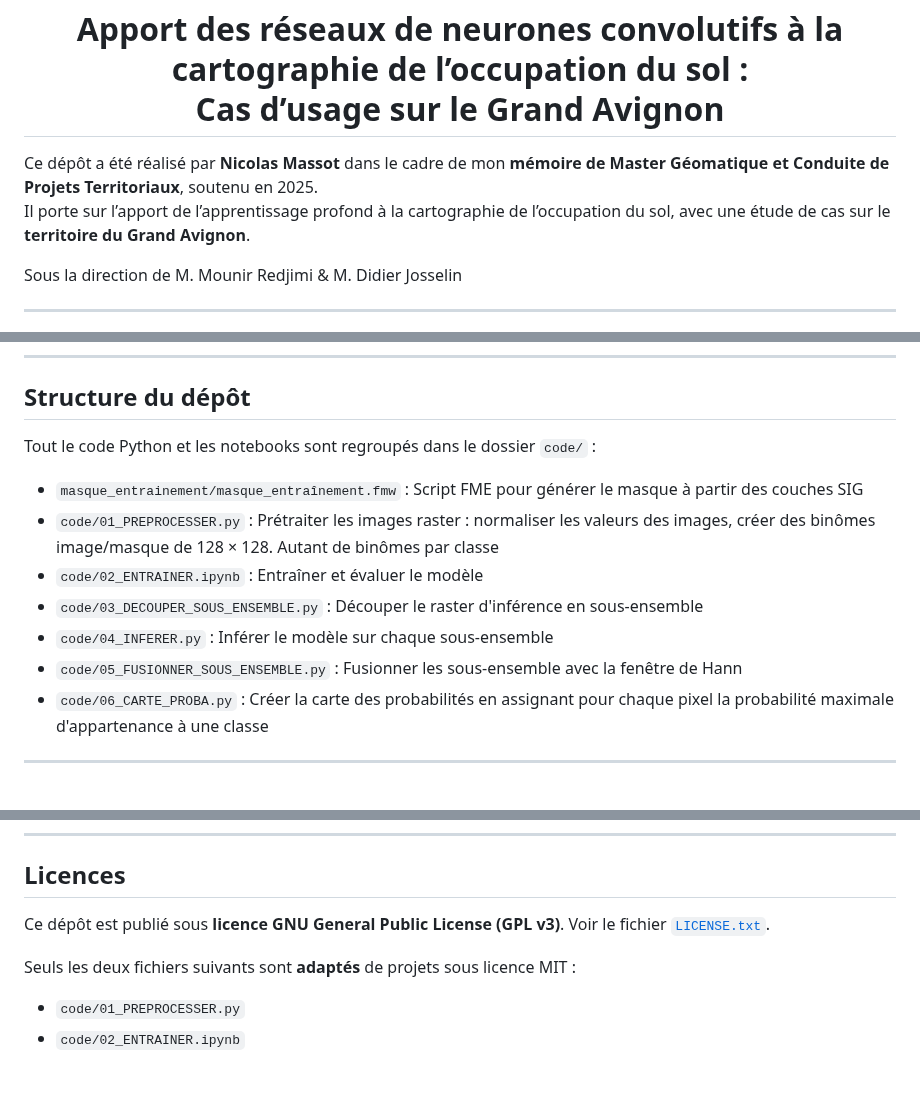
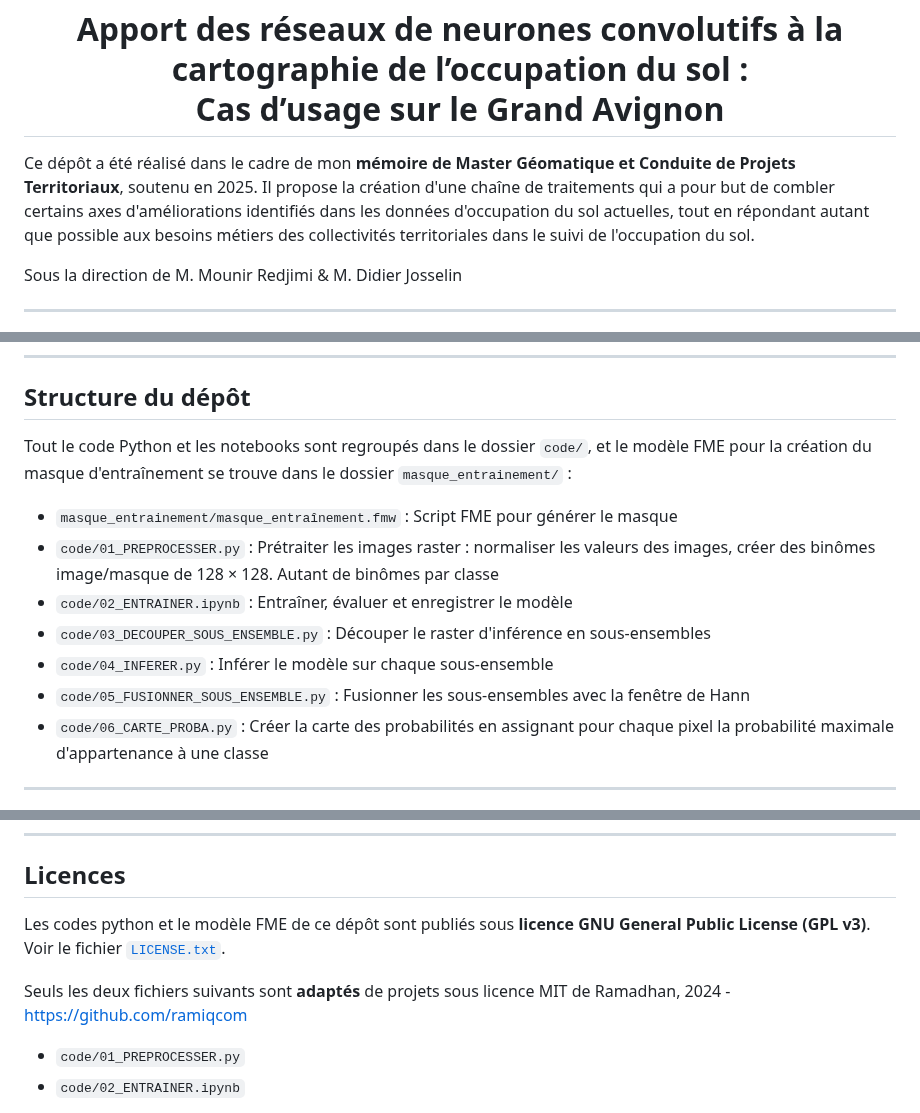
Before and after one commit to Mercatorien/MEMOIRE_MASSOT, a Markdown page: README.md, 3 parts joined by grey strips. Rendered like a GitHub page; blank space fills up the shorter version.

```diff
--- a/README.md
+++ b/README.md
@@ -1,7 +1,6 @@
 <h1 align="center">Apport des réseaux de neurones convolutifs à la cartographie de l’occupation du sol : <br> Cas d’usage sur le Grand Avignon</h1>
 
-Ce dépôt a été réalisé par **Nicolas Massot** dans le cadre de mon **mémoire de Master Géomatique et Conduite de Projets Territoriaux**, soutenu en 2025.
-Il porte sur l’apport de l’apprentissage profond à la cartographie de l’occupation du sol, avec une étude de cas sur le **territoire du Grand Avignon**.
+Ce dépôt a été réalisé dans le cadre de mon **mémoire de Master Géomatique et Conduite de Projets Territoriaux**, soutenu en 2025. Il propose la création d'une chaîne de traitements qui a pour but de combler certains axes d'améliorations identifiés dans les données d'occupation du sol actuelles, tout en répondant autant que possible aux besoins métiers des collectivités territoriales dans le suivi de l'occupation du sol.
 
 Sous la direction de M. Mounir Redjimi & M. Didier Josselin
 
@@ -46,13 +45,13 @@ Le résultat de la chaîne de traitements est visible ici :
 
 ## Structure du dépôt
 
-Tout le code Python et les notebooks sont regroupés dans le dossier `code/` :
-- `masque_entrainement/masque_entraînement.fmw` : Script FME pour générer le masque à partir des couches SIG
+Tout le code Python et les notebooks sont regroupés dans le dossier `code/`, et le modèle FME pour la création du masque d'entraînement se trouve dans le dossier `masque_entrainement/` :
+- `masque_entrainement/masque_entraînement.fmw` : Script FME pour générer le masque
 - `code/01_PREPROCESSER.py` : Prétraiter les images raster : normaliser les valeurs des images, créer des binômes image/masque de 128 × 128. Autant de binômes par classe
-- `code/02_ENTRAINER.ipynb` : Entraîner et évaluer le modèle
-- `code/03_DECOUPER_SOUS_ENSEMBLE.py` : Découper le raster d'inférence en sous-ensemble
+- `code/02_ENTRAINER.ipynb` : Entraîner, évaluer et enregistrer le modèle
+- `code/03_DECOUPER_SOUS_ENSEMBLE.py` : Découper le raster d'inférence en sous-ensembles
 - `code/04_INFERER.py` : Inférer le modèle sur chaque sous-ensemble
-- `code/05_FUSIONNER_SOUS_ENSEMBLE.py` : Fusionner les sous-ensemble avec la fenêtre de Hann
+- `code/05_FUSIONNER_SOUS_ENSEMBLE.py` : Fusionner les sous-ensembles avec la fenêtre de Hann
 - `code/06_CARTE_PROBA.py` : Créer la carte des probabilités en assignant pour chaque pixel la probabilité maximale d'appartenance à une classe
 
 ---
@@ -67,9 +66,9 @@ Les données volumineuses (Segmentation, images et masque d'entraînement, poids
 
 ## Licences
 
-Ce dépôt est publié sous **licence GNU General Public License (GPL v3)**. Voir le fichier [`LICENSE.txt`](LICENSE.txt).
+Les codes python et le modèle FME de ce dépôt sont publiés sous **licence GNU General Public License (GPL v3)**. Voir le fichier [`LICENSE.txt`](LICENSE.txt).
 
-Seuls les deux fichiers suivants sont **adaptés** de projets sous licence MIT :
+Seuls les deux fichiers suivants sont **adaptés** de projets sous licence MIT de Ramadhan, 2024 - https://github.com/ramiqcom
 - `code/01_PREPROCESSER.py`
 - `code/02_ENTRAINER.ipynb`
 
```
